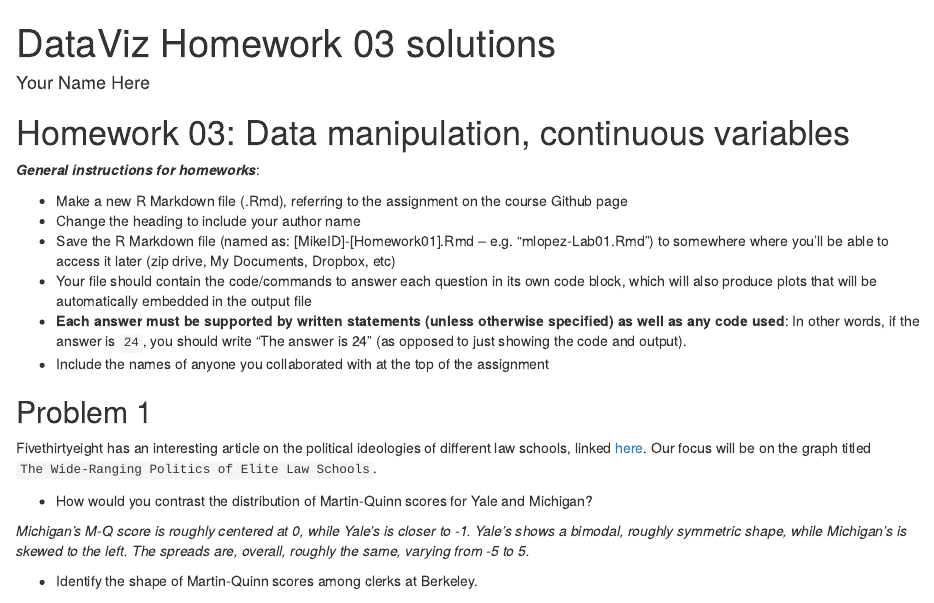
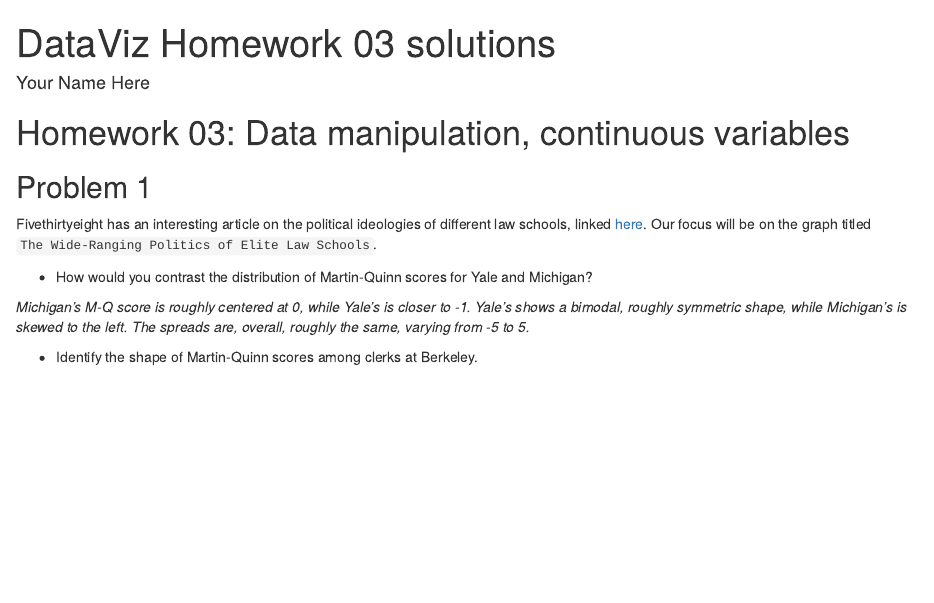
Before and after one commit to statsbylopez/DataViz, an R Markdown document (Homeworks/Homework03_solutions.Rmd): the page in a window 1100 px wide, from its top. Rendered offline with R 4.5, knitr and Pandoc, with nearby package versions.

Commit message:
delete heading

```diff
--- a/Homeworks/Homework03_solutions.Rmd
+++ b/Homeworks/Homework03_solutions.Rmd
@@ -5,17 +5,6 @@ output: html_document
 ---
 
 #  Homework 03:  Data manipulation, continuous variables
-
-***General instructions for homeworks***:
-
-+  Make a new R Markdown file (.Rmd), referring to the assignment on the course Github page
-+  Change the heading to include your author name
-+  Save the R Markdown file (named as:  [MikeID]-[Homework01].Rmd -- e.g. "mlopez-Lab01.Rmd") to somewhere where you'll be able to access it later (zip drive, My Documents, Dropbox, etc)
-+  Your file should contain the code/commands to answer each question in its own code block, which will also produce plots that will be automatically embedded in the output file
-+  **Each answer must be supported by written statements (unless otherwise specified) as well as any code used**: In other words, if the answer is `24`, you should write "The answer is 24" (as opposed to just showing the code and output).
-+  Include the names of anyone you collaborated with at the top of the assignment
-
-
 
 ##  Problem 1
 
```
